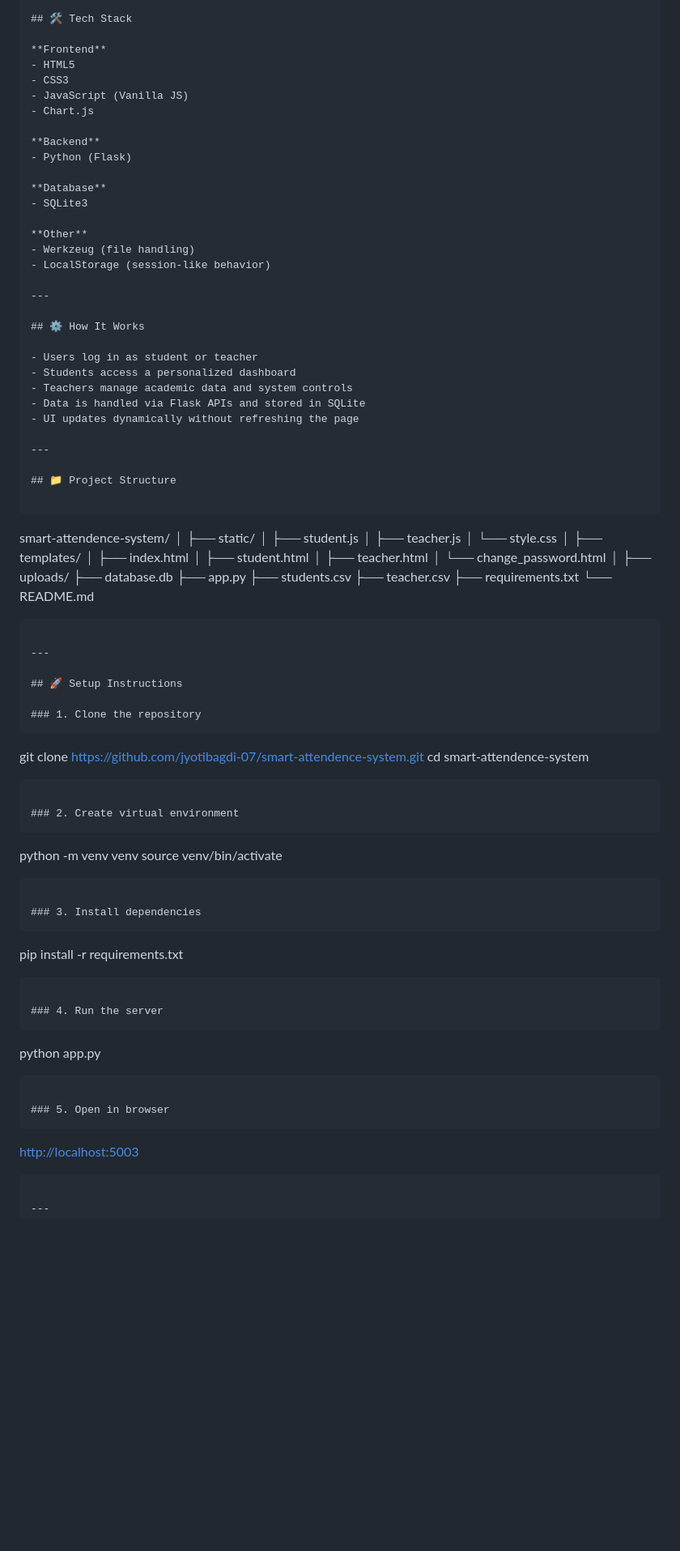
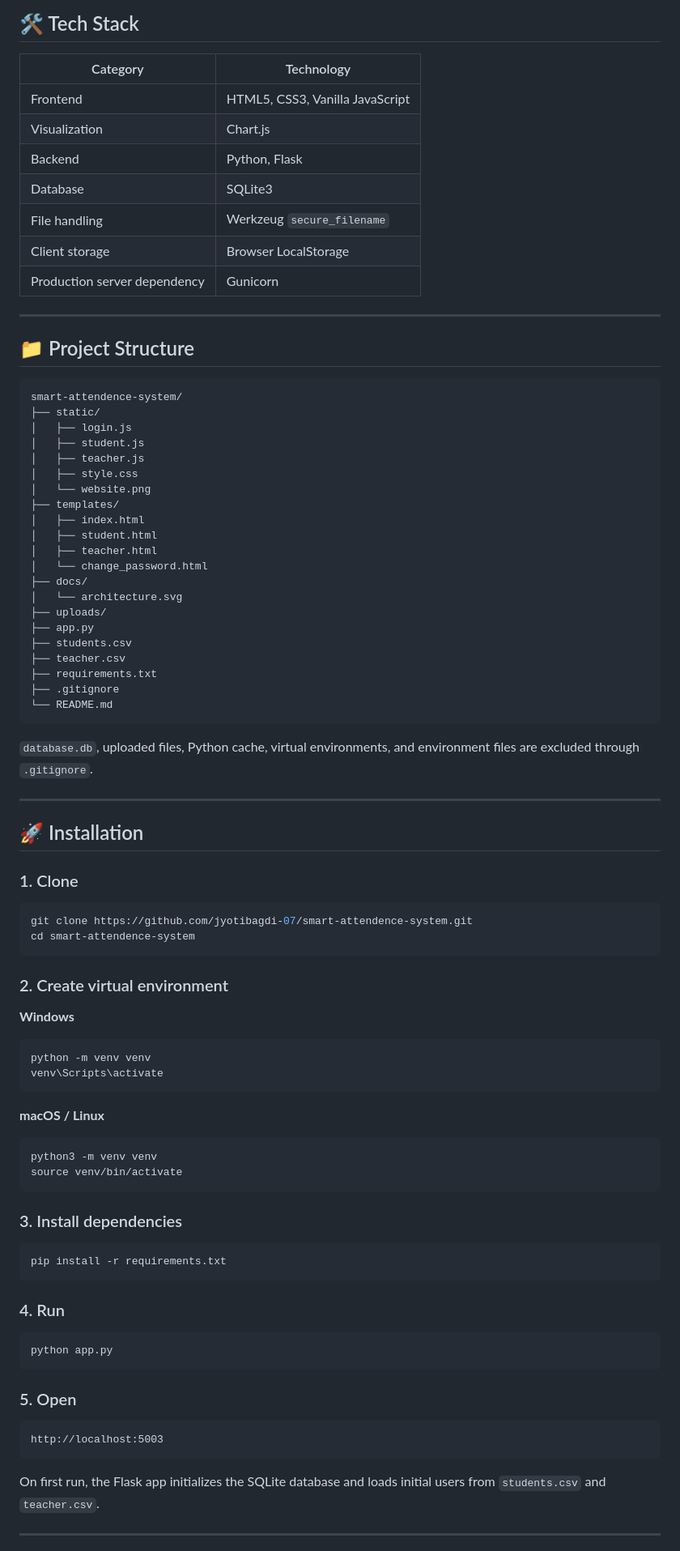
Before and after one commit to jyotibagdi-07/smart-attendence-system, a Markdown page: README.md, the part around one of its changes. Shown at 81% size. GitHub-like rendering; blank space fills up the shorter version.

````diff
--- a/README.md
+++ b/README.md
@@ -43,101 +115,86 @@ EduSmart streamlines daily academic workflows by enabling:
 
 ## 🛠️ Tech Stack
 
-**Frontend**
-- HTML5
-- CSS3
-- JavaScript (Vanilla JS)
-- Chart.js
-
-**Backend**
-- Python (Flask)
-
-**Database**
-- SQLite3
-
-**Other**
-- Werkzeug (file handling)
-- LocalStorage (session-like behavior)
-
----
-
-## ⚙️ How It Works
-
-- Users log in as student or teacher
-- Students access a personalized dashboard
-- Teachers manage academic data and system controls
-- Data is handled via Flask APIs and stored in SQLite
-- UI updates dynamically without refreshing the page
+| Category | Technology |
+|---|---|
+| Frontend | HTML5, CSS3, Vanilla JavaScript |
+| Visualization | Chart.js |
+| Backend | Python, Flask |
+| Database | SQLite3 |
+| File handling | Werkzeug `secure_filename` |
+| Client storage | Browser LocalStorage |
+| Production server dependency | Gunicorn |
 
 ---
 
 ## 📁 Project Structure
 
-```
-
+```text
 smart-attendence-system/
-│
 ├── static/
+│   ├── login.js
 │   ├── student.js
 │   ├── teacher.js
-│   └── style.css
-│
+│   ├── style.css
+│   └── website.png
 ├── templates/
 │   ├── index.html
 │   ├── student.html
 │   ├── teacher.html
 │   └── change_password.html
-│
+├── docs/
+│   └── architecture.svg
 ├── uploads/
-├── database.db
 ├── app.py
 ├── students.csv
 ├── teacher.csv
 ├── requirements.txt
+├── .gitignore
 └── README.md
+```
 
-```
+`database.db`, uploaded files, Python cache, virtual environments, and environment files are excluded through `.gitignore`.
 
 ---
 
-## 🚀 Setup Instructions
+## 🚀 Installation
 
-### 1. Clone the repository
-```
-
-git clone [https://github.com/jyotibagdi-07/smart-attendence-system.git](https://github.com/jyotibagdi-07/smart-attendence-system.git)
+### 1. Clone
+```bash
+git clone https://github.com/jyotibagdi-07/smart-attendence-system.git
 cd smart-attendence-system
-
 ```
 
 ### 2. Create virtual environment
+
+**Windows**
+```bash
+python -m venv venv
+venv\Scripts\activate
 ```
 
-python -m venv venv
+**macOS / Linux**
+```bash
+python3 -m venv venv
 source venv/bin/activate
-
 ```
 
 ### 3. Install dependencies
+```bash
+pip install -r requirements.txt
 ```
 
-pip install -r requirements.txt
-
+### 4. Run
+```bash
+python app.py
 ```
 
-### 4. Run the server
+### 5. Open
+```text
+http://localhost:5003
 ```
 
-python app.py
-
-```
-
-### 5. Open in browser
-```
-
-[http://localhost:5003](http://localhost:5003)
-
-```
+On first run, the Flask app initializes the SQLite database and loads initial users from `students.csv` and `teacher.csv`.
 
 ---
 
````
Also changed, not shown: other parts of README.md (+201 -44 lines).
